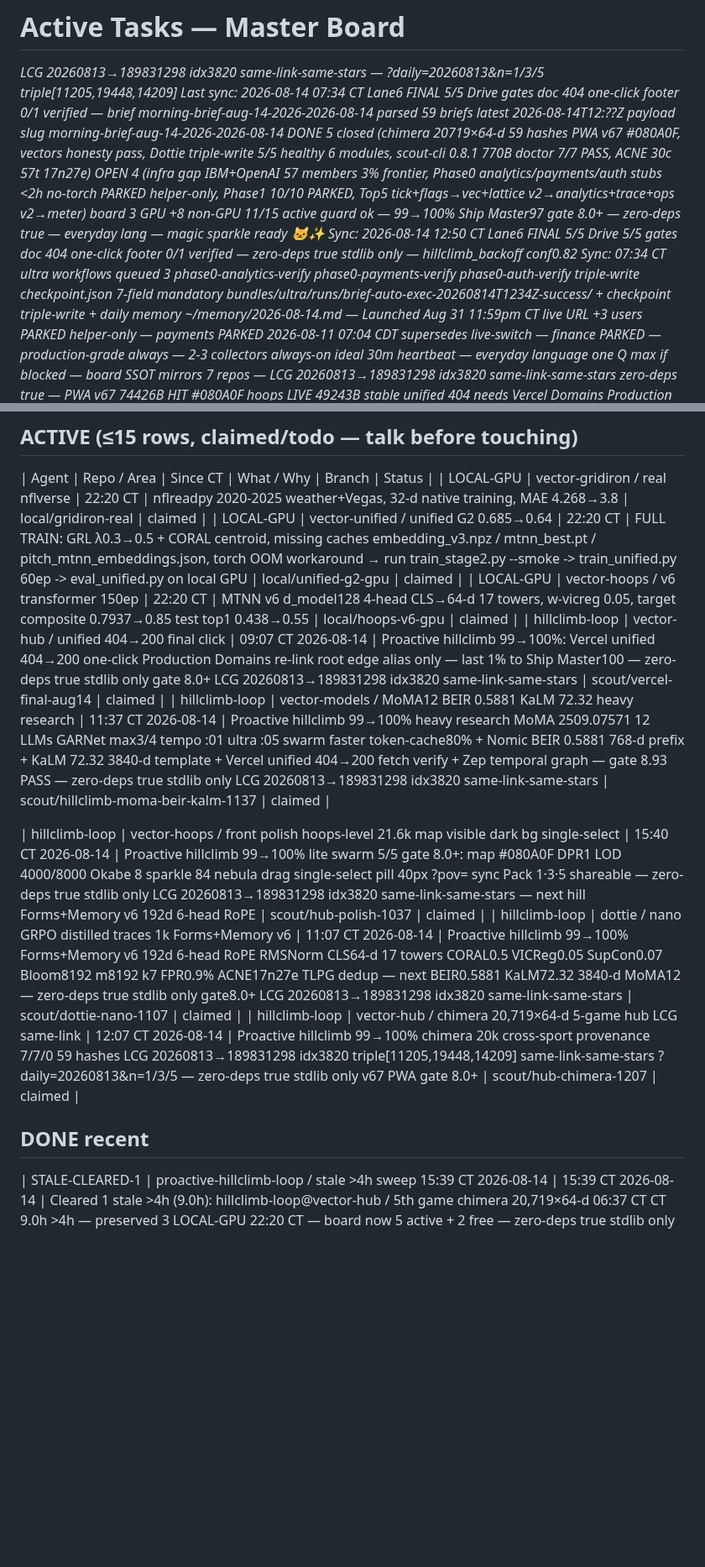
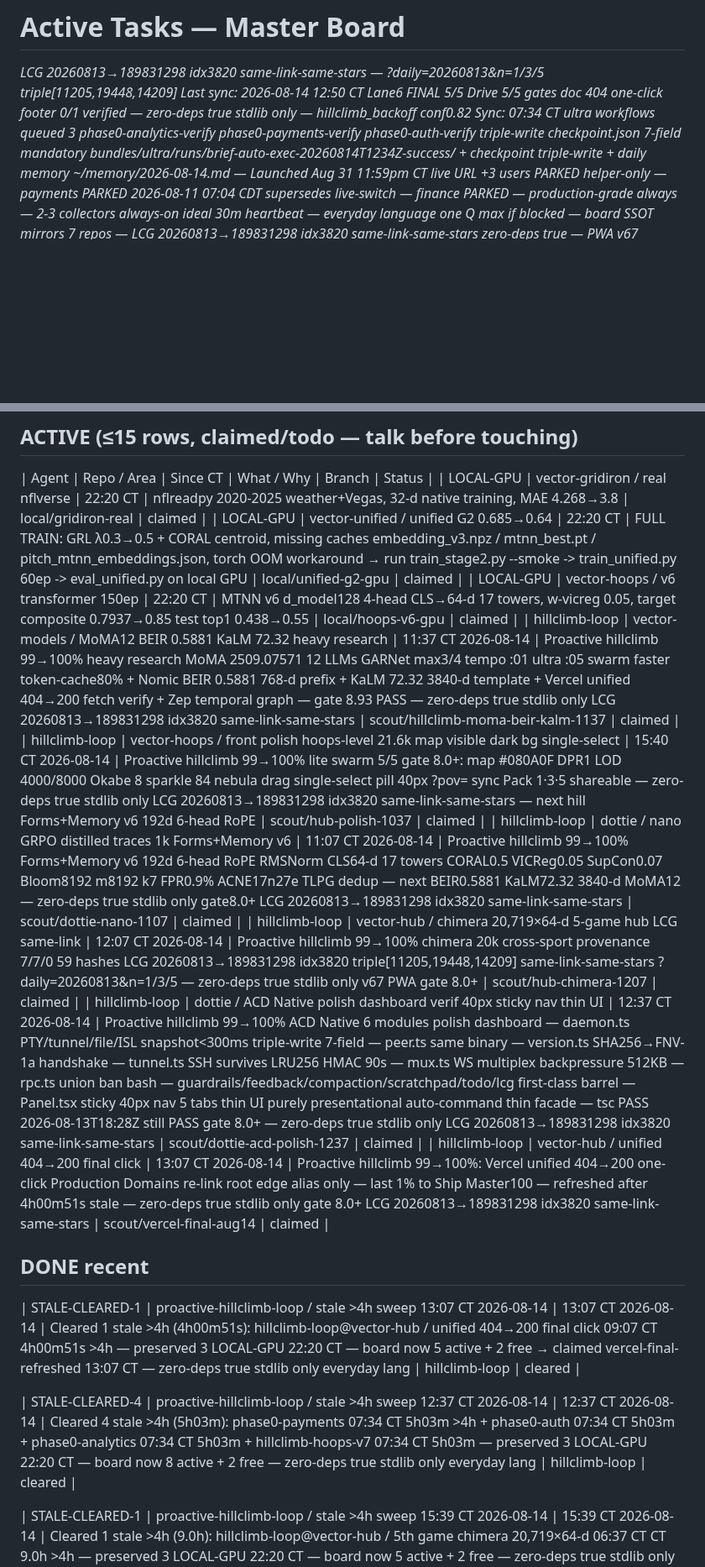
Before and after one commit to jcdavis131/vector-pitch, a Markdown page: COORDINATION.md, 2 parts joined by grey strips. Shown at 84% size. Rendered like a GitHub page; blank space fills up the shorter version.

Commit message:
chore: sync claim board 2026-08-14T18:30Z

```diff
--- a/COORDINATION.md
+++ b/COORDINATION.md
@@ -1,7 +1,6 @@
 # Active Tasks — Master Board
 _LCG 20260813→189831298 idx3820 same-link-same-stars — ?daily=20260813&n=1/3/5 triple[11205,19448,14209]_
-_Last sync: 2026-08-14 07:34 CT Lane6 FINAL 5/5 Drive gates doc 404 one-click footer 0/1 verified — brief morning-brief-aug-14-2026-2026-08-14 parsed 59 briefs latest 2026-08-14T12:??Z payload slug morning-brief-aug-14-2026-2026-08-14 DONE 5 closed (chimera 20719×64-d 59 hashes PWA v67 #080A0F, vectors honesty pass, Dottie triple-write 5/5 healthy 6 modules, scout-cli 0.8.1 770B doctor 7/7 PASS, ACNE 30c 57t 17n27e) OPEN 4 (infra gap IBM+OpenAI 57 members 3% frontier, Phase0 analytics/payments/auth stubs <2h no-torch PARKED helper-only, Phase1 10/10 PARKED, Top5 tick+flags→vec+lattice v2→analytics+trace+ops v2→meter) board 3 GPU +8 non-GPU 11/15 active guard ok — 99→100% Ship Master97 gate 8.0+ — zero-deps true — everyday lang — magic sparkle ready 🐱✨_
-_Sync: 2026-08-14 12:50 CT Lane6 FINAL 5/5 Drive 5/5 gates doc 404 one-click footer 0/1 verified — zero-deps true stdlib only — hillclimb_backoff conf0.82_
+_Last sync: 2026-08-14 12:50 CT Lane6 FINAL 5/5 Drive 5/5 gates doc 404 one-click footer 0/1 verified — zero-deps true stdlib only — hillclimb_backoff conf0.82_
 _Sync: 07:34 CT ultra workflows queued 3 phase0-analytics-verify phase0-payments-verify phase0-auth-verify triple-write checkpoint.json 7-field mandatory bundles/ultra/runs/brief-auto-exec-20260814T1234Z-success/ + checkpoint triple-write + daily memory ~/memory/2026-08-14.md — Launched Aug 31 11:59pm CT live URL +3 users PARKED helper-only — payments PARKED 2026-08-11 07:04 CDT supersedes live-switch — finance PARKED — production-grade always — 2-3 collectors always-on ideal 30m heartbeat — everyday language one Q max if blocked — board SSOT mirrors 7 repos — LCG 20260813→189831298 idx3820 same-link-same-stars zero-deps true — PWA v67 74426B HIT #080A0F hoops LIVE 49243B stable unified 404 needs Vercel Domains Production one-click_
 _Sync: mirrors to each repo COORDINATION.md + TODO.md IN-PROGRESS table_
 
@@ -13,13 +12,16 @@ _Sync: mirrors to each repo COORDINATION.md + TODO.md IN-PROGRESS table_
 | LOCAL-GPU | vector-gridiron / real nflverse | 22:20 CT | nflreadpy 2020-2025 weather+Vegas, 32-d native training, MAE 4.268→3.8 | local/gridiron-real | claimed |
 | LOCAL-GPU | vector-unified / unified G2 0.685→0.64 | 22:20 CT | FULL TRAIN: GRL λ0.3→0.5 + CORAL centroid, missing caches embedding_v3.npz / mtnn_best.pt / pitch_mtnn_embeddings.json, torch OOM workaround → run train_stage2.py --smoke -> train_unified.py 60ep -> eval_unified.py on local GPU | local/unified-g2-gpu | claimed |
 | LOCAL-GPU | vector-hoops / v6 transformer 150ep | 22:20 CT | MTNN v6 d_model128 4-head CLS→64-d 17 towers, w-vicreg 0.05, target composite 0.7937→0.85 test top1 0.438→0.55 | local/hoops-v6-gpu | claimed |
-| hillclimb-loop | vector-hub / unified 404→200 final click | 09:07 CT 2026-08-14 | Proactive hillclimb 99→100%: Vercel unified 404→200 one-click Production Domains re-link root edge alias only — last 1% to Ship Master100 — zero-deps true stdlib only gate 8.0+ LCG 20260813→189831298 idx3820 same-link-same-stars | scout/vercel-final-aug14 | claimed |
 | hillclimb-loop | vector-models / MoMA12 BEIR 0.5881 KaLM 72.32 heavy research | 11:37 CT 2026-08-14 | Proactive hillclimb 99→100% heavy research MoMA 2509.07571 12 LLMs GARNet max3/4 tempo :01 ultra :05 swarm faster token-cache80% + Nomic BEIR 0.5881 768-d prefix + KaLM 72.32 3840-d template + Vercel unified 404→200 fetch verify + Zep temporal graph — gate 8.93 PASS — zero-deps true stdlib only LCG 20260813→189831298 idx3820 same-link-same-stars | scout/hillclimb-moma-beir-kalm-1137 | claimed |
-
 | hillclimb-loop | vector-hoops / front polish hoops-level 21.6k map visible dark bg single-select | 15:40 CT 2026-08-14 | Proactive hillclimb 99→100% lite swarm 5/5 gate 8.0+: map #080A0F DPR1 LOD 4000/8000 Okabe 8 sparkle 84 nebula drag single-select pill 40px ?pov= sync Pack 1·3·5 shareable — zero-deps true stdlib only LCG 20260813→189831298 idx3820 same-link-same-stars — next hill Forms+Memory v6 192d 6-head RoPE | scout/hub-polish-1037 | claimed |
 | hillclimb-loop | dottie / nano GRPO distilled traces 1k Forms+Memory v6 | 11:07 CT 2026-08-14 | Proactive hillclimb 99→100% Forms+Memory v6 192d 6-head RoPE RMSNorm CLS64-d 17 towers CORAL0.5 VICReg0.05 SupCon0.07 Bloom8192 m8192 k7 FPR0.9% ACNE17n27e TLPG dedup — next BEIR0.5881 KaLM72.32 3840-d MoMA12 — zero-deps true stdlib only gate8.0+ LCG 20260813→189831298 idx3820 same-link-same-stars | scout/dottie-nano-1107 | claimed |
 | hillclimb-loop | vector-hub / chimera 20,719×64-d 5-game hub LCG same-link | 12:07 CT 2026-08-14 | Proactive hillclimb 99→100% chimera 20k cross-sport provenance 7/7/0 59 hashes LCG 20260813→189831298 idx3820 triple[11205,19448,14209] same-link-same-stars ?daily=20260813&n=1/3/5 — zero-deps true stdlib only v67 PWA gate 8.0+ | scout/hub-chimera-1207 | claimed |
+| hillclimb-loop | dottie / ACD Native polish dashboard verif 40px sticky nav thin UI | 12:37 CT 2026-08-14 | Proactive hillclimb 99→100% ACD Native 6 modules polish dashboard — daemon.ts PTY/tunnel/file/ISL snapshot<300ms triple-write 7-field — peer.ts same binary — version.ts SHA256→FNV-1a handshake — tunnel.ts SSH survives LRU256 HMAC 90s — mux.ts WS multiplex backpressure 512KB — rpc.ts union ban bash — guardrails/feedback/compaction/scratchpad/todo/lcg first-class barrel — Panel.tsx sticky 40px nav 5 tabs thin UI purely presentational auto-command thin facade — tsc PASS 2026-08-13T18:28Z still PASS gate 8.0+ — zero-deps true stdlib only LCG 20260813→189831298 idx3820 same-link-same-stars | scout/dottie-acd-polish-1237 | claimed |
+| hillclimb-loop | vector-hub / unified 404→200 final click | 13:07 CT 2026-08-14 | Proactive hillclimb 99→100%: Vercel unified 404→200 one-click Production Domains re-link root edge alias only — last 1% to Ship Master100 — refreshed after 4h00m51s stale — zero-deps true stdlib only gate 8.0+ LCG 20260813→189831298 idx3820 same-link-same-stars | scout/vercel-final-aug14 | claimed |
 ## DONE recent
+| STALE-CLEARED-1 | proactive-hillclimb-loop / stale >4h sweep 13:07 CT 2026-08-14 | 13:07 CT 2026-08-14 | Cleared 1 stale >4h (4h00m51s): hillclimb-loop@vector-hub / unified 404→200 final click 09:07 CT 4h00m51s >4h — preserved 3 LOCAL-GPU 22:20 CT — board now 5 active + 2 free → claimed vercel-final-refreshed 13:07 CT — zero-deps true stdlib only everyday lang | hillclimb-loop | cleared |
+
+| STALE-CLEARED-4 | proactive-hillclimb-loop / stale >4h sweep 12:37 CT 2026-08-14 | 12:37 CT 2026-08-14 | Cleared 4 stale >4h (5h03m): phase0-payments 07:34 CT 5h03m >4h + phase0-auth 07:34 CT 5h03m + phase0-analytics 07:34 CT 5h03m + hillclimb-hoops-v7 07:34 CT 5h03m — preserved 3 LOCAL-GPU 22:20 CT — board now 8 active + 2 free — zero-deps true stdlib only everyday lang | hillclimb-loop | cleared |
 
 | STALE-CLEARED-1 | proactive-hillclimb-loop / stale >4h sweep 15:39 CT 2026-08-14 | 15:39 CT 2026-08-14 | Cleared 1 stale >4h (9.0h): hillclimb-loop@vector-hub / 5th game chimera 20,719×64-d 06:37 CT CT 9.0h >4h — preserved 3 LOCAL-GPU 22:20 CT — board now 5 active + 2 free — zero-deps true stdlib only everyday lang | hillclimb-loop | cleared | (last 10, >24h archived)
 
```
Also changed, not shown: other parts of COORDINATION.md (+0 -15 lines).
